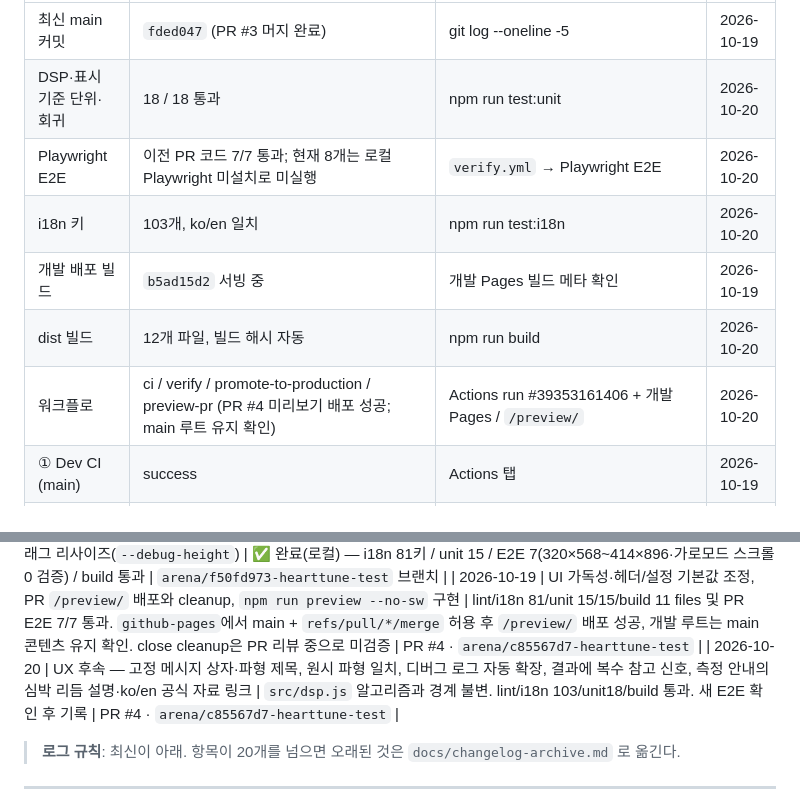
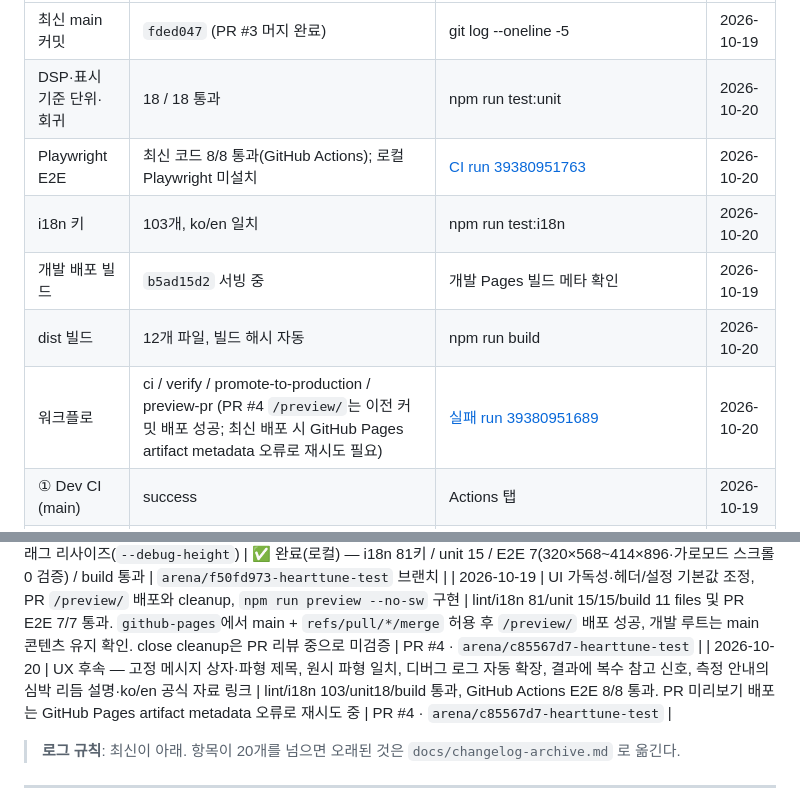
Before and after one commit to zzexxous-pixel/HeartTune-test, a Markdown page: docs/agent.md, 2 parts joined by grey strips. Drawn GitHub-style.

Commit message:
docs: record waveform UX verification
Co-authored-by: arena-agent <297053741+arena-agent@users.noreply.github.com>

```diff
--- a/docs/agent.md
+++ b/docs/agent.md
@@ -172,11 +172,11 @@ npm run build                         # 배포 산출물 + 경로/자산 검증
 |---|---|---|---|
 | 최신 main 커밋 | `fded047` (PR #3 머지 완료) | git log --oneline -5 | 2026-10-19 |
 | DSP·표시 기준 단위·회귀 | 18 / 18 통과 | npm run test:unit | 2026-10-20 |
-| Playwright E2E | 이전 PR 코드 7/7 통과; 현재 8개는 로컬 Playwright 미설치로 미실행 | `verify.yml` → Playwright E2E | 2026-10-20 |
+| Playwright E2E | 최신 코드 8/8 통과(GitHub Actions); 로컬 Playwright 미설치 | [CI run 39380951763](https://github.com/zzexxous-pixel/HeartTune-test/actions/runs/39380951763) | 2026-10-20 |
 | i18n 키 | 103개, ko/en 일치 | npm run test:i18n | 2026-10-20 |
 | 개발 배포 빌드 | `b5ad15d2` 서빙 중 | 개발 Pages 빌드 메타 확인 | 2026-10-19 |
 | dist 빌드 | 12개 파일, 빌드 해시 자동 | npm run build | 2026-10-20 |
-| 워크플로 | ci / verify / promote-to-production / preview-pr (PR #4 미리보기 배포 성공; main 루트 유지 확인) | Actions run #39353161406 + 개발 Pages / `/preview/` | 2026-10-20 |
+| 워크플로 | ci / verify / promote-to-production / preview-pr (PR #4 `/preview/`는 이전 커밋 배포 성공; 최신 배포 시 GitHub Pages artifact metadata 오류로 재시도 필요) | [실패 run 39380951689](https://github.com/zzexxous-pixel/HeartTune-test/actions/runs/39380951689) | 2026-10-20 |
 | ① Dev CI (main) | success | Actions 탭 | 2026-10-19 |
 | ② Promote | ✅ 첫 이관 성공 (Re-run 1회로 성공) | Actions → ② 실행 이력 | 2026-10-19 |
 | 운영 배포 | ✅ 서빙 중 — https://zzexxous-pixel.github.io/HeartTune/ · 빌드 91282438 (`<meta name="hearttune-build" content="91282438">` 확인) | 운영 URL 소스에서 meta hearttune-build 확인 | 2026-10-19 |
@@ -297,7 +297,7 @@ npm run build                         # 배포 산출물 + 경로/자산 검증
 
 | 2026-10-19 | **원스크린 UX 개편** — 탭/설정카드/파형/지표/법적푸터를 첫 화면에서 제거하고 헤더·스테이지·하단 CTA 3단 `100dvh` 구성. ⚙️ 설정 시트·≡ 메뉴 시트·이력/안내/법적고지/상세 시트 신설(`src/features/sheets.js`). 후면 카메라 기본 + **진입 즉시 미리보기**(토치 OFF), 자동 시작 OFF, 브라우저 언어 기본, 결과 배너에 법적 고지, 디버그 창 상단 드래그 리사이즈(`--debug-height`) | ✅ 완료(로컬) — i18n 81키 / unit 15 / E2E 7(320×568~414×896·가로모드 스크롤 0 검증) / build 통과 | `arena/f50fd973-hearttune-test` 브랜치 |
 | 2026-10-19 | UI 가독성·헤더/설정 기본값 조정, PR `/preview/` 배포와 cleanup, `npm run preview --no-sw` 구현 | lint/i18n 81/unit 15/15/build 11 files 및 PR E2E 7/7 통과. `github-pages`에서 main + `refs/pull/*/merge` 허용 후 `/preview/` 배포 성공, 개발 루트는 main 콘텐츠 유지 확인. close cleanup은 PR 리뷰 중으로 미검증 | PR #4 · `arena/c85567d7-hearttune-test` |
-| 2026-10-20 | UX 후속 — 고정 메시지 상자·파형 제목, 원시 파형 일치, 디버그 로그 자동 확장, 결과에 복수 참고 신호, 측정 안내의 심박 리듬 설명·ko/en 공식 자료 링크 | `src/dsp.js` 알고리즘과 경계 불변. lint/i18n 103/unit18/build 통과. 새 E2E 확인 후 기록 | PR #4 · `arena/c85567d7-hearttune-test` |
+| 2026-10-20 | UX 후속 — 고정 메시지 상자·파형 제목, 원시 파형 일치, 디버그 로그 자동 확장, 결과에 복수 참고 신호, 측정 안내의 심박 리듬 설명·ko/en 공식 자료 링크 | lint/i18n 103/unit18/build 통과, GitHub Actions E2E 8/8 통과. PR 미리보기 배포는 GitHub Pages artifact metadata 오류로 재시도 중 | PR #4 · `arena/c85567d7-hearttune-test` |
 
 > **로그 규칙**: 최신이 아래. 항목이 20개를 넘으면 오래된 것은 `docs/changelog-archive.md` 로 옮긴다.
 
```
